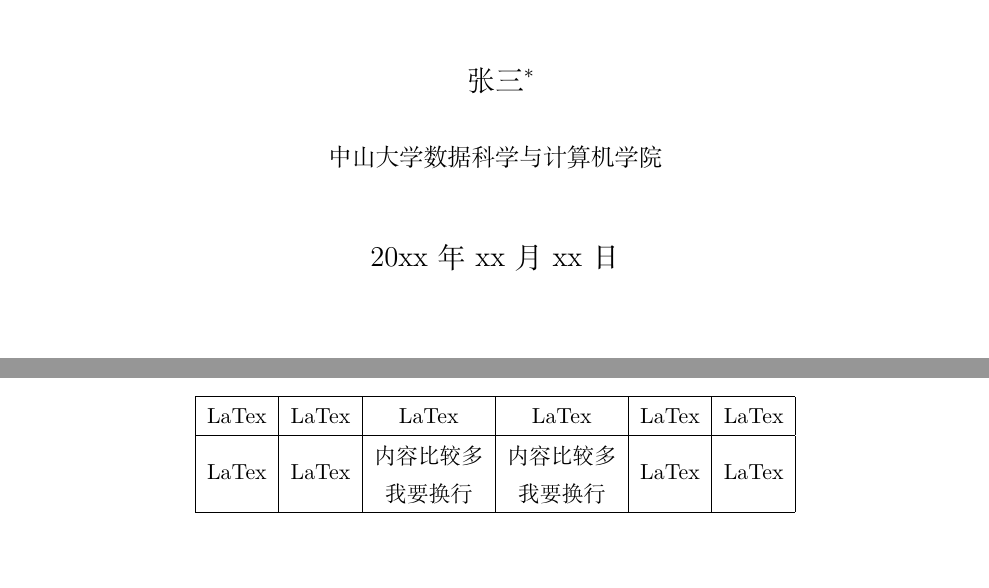
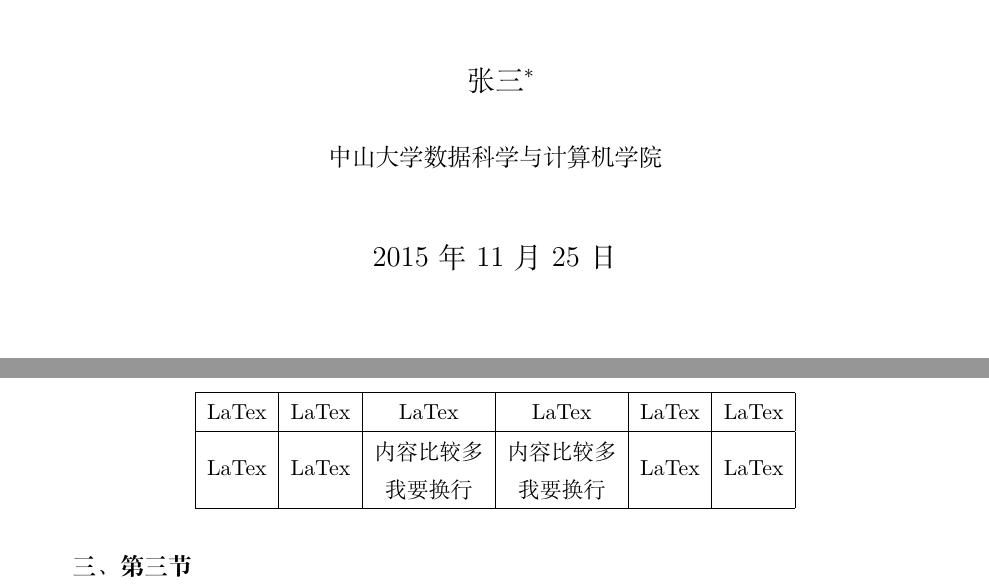
Before and after one commit to huangww26/report, a LaTeX document (template.tex): two parts of pages 1 and 2 of 2, joined at a grey line, cut so that both start at the same text, the shorter picture padded with empty space. Compiled offline with XeLaTeX.

Commit message:
add a section

```diff
--- a/template.tex
+++ b/template.tex
@@ -67,7 +67,7 @@
 \author{张三\footnote{电子邮件: zhangsan@gmail.com}\\[2ex]
 \xiaosihao 中山大学数据科学与计算机学院\\[2ex]
 }
-\date{20xx年xx月xx日}
+\date{2015年11月25日}
 
 %以上都是一些预设命令 只改变文档的输出效果 不产生实际输出
 %**************************************************
@@ -147,4 +147,6 @@
 \end{table}
 %----------------------------------------------------------------------------------------------------
 
+\textbf{三、第三节}
+
 \end{document}
```
